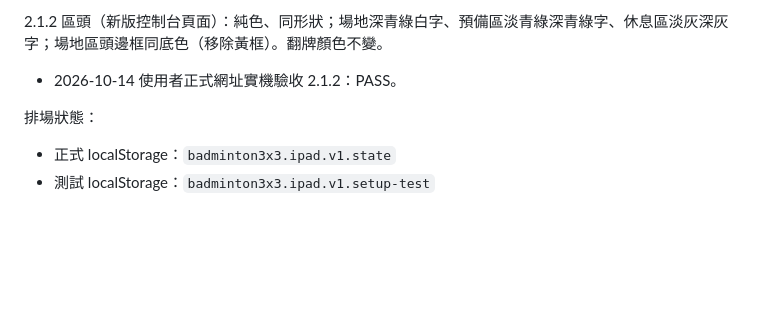
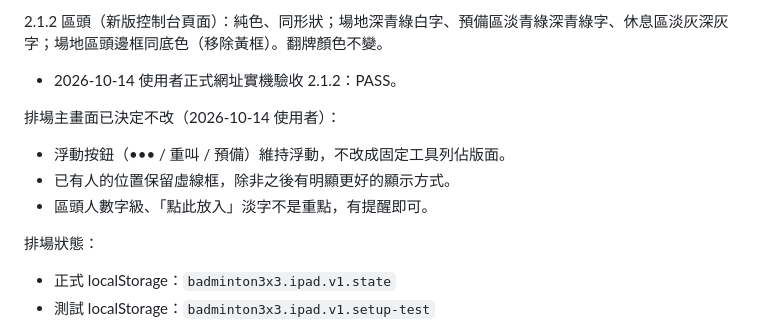
Before and after one commit to ksp4022-ko/badminton-3x3-ipad-v1, a Markdown page: HANDOFF_CLAUDE.md, the part around the change. Rendered like a GitHub page; blank space fills up the shorter version.

Commit message:
docs: record board items the user chose not to change
Co-Authored-By: Claude Opus 5.5 <noreply@anthropic.com>
Claude-Session: https://claude.ai/code/session_013721qt4Jqvou4Fi3U27K5S

```diff
--- a/HANDOFF_CLAUDE.md
+++ b/HANDOFF_CLAUDE.md
@@ -40,6 +40,11 @@ https://ksp4022-ko.github.io/badminton-3x3-ipad-v1/integrated-test.html
 
 2.1.2 區頭（新版控制台頁面）：純色、同形狀；場地深青綠白字、預備區淡青綠深青綠字、休息區淡灰深灰字；場地區頭邊框同底色（移除黃框）。翻牌顏色不變。
 - 2026-10-14 使用者正式網址實機驗收 2.1.2：PASS。
+
+排場主畫面已決定不改（2026-10-14 使用者）：
+- 浮動按鈕（••• / 重叫 / 預備）維持浮動，不改成固定工具列佔版面。
+- 已有人的位置保留虛線框，除非之後有明顯更好的顯示方式。
+- 區頭人數字級、「點此放入」淡字不是重點，有提醒即可。
 
 排場狀態：
 - 正式 localStorage：`badminton3x3.ipad.v1.state`
```
